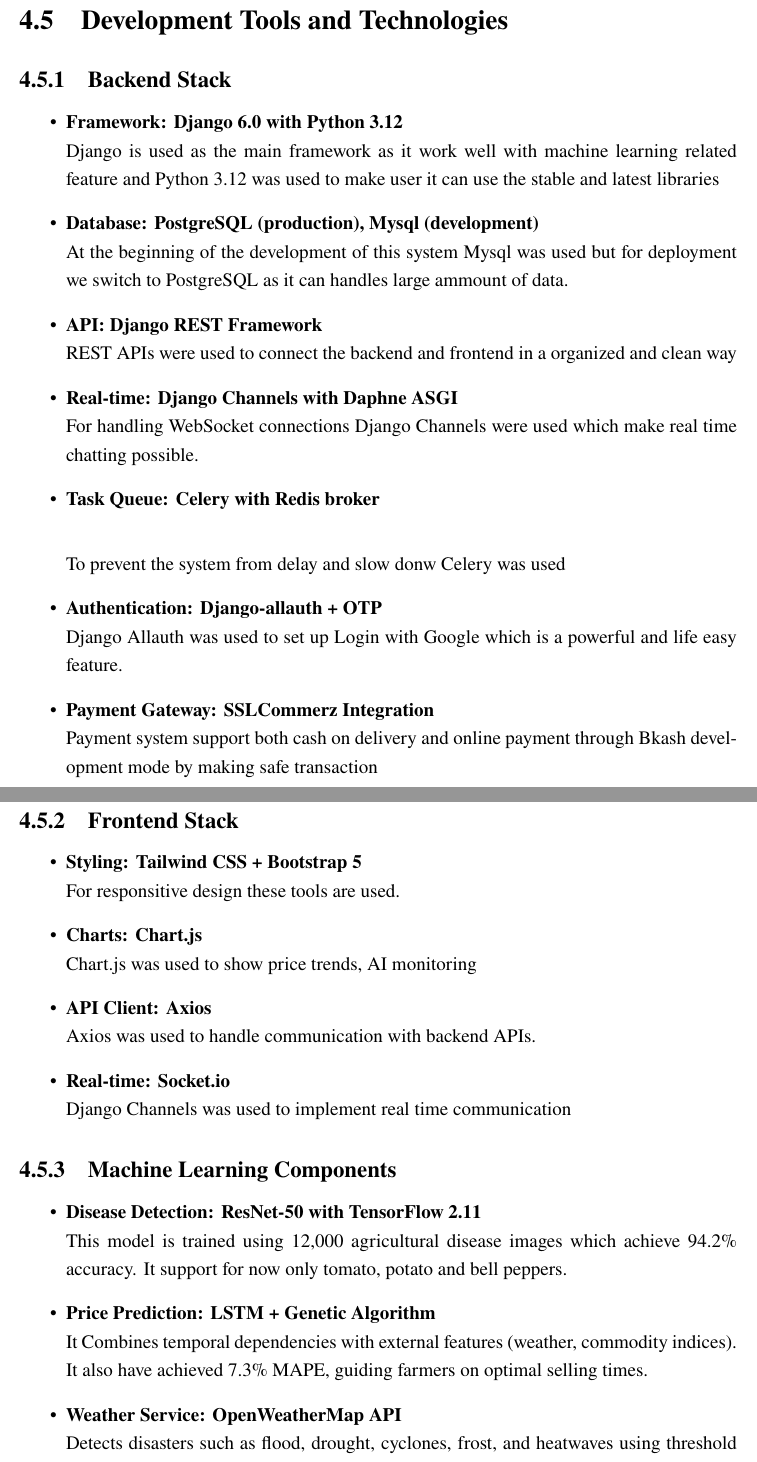
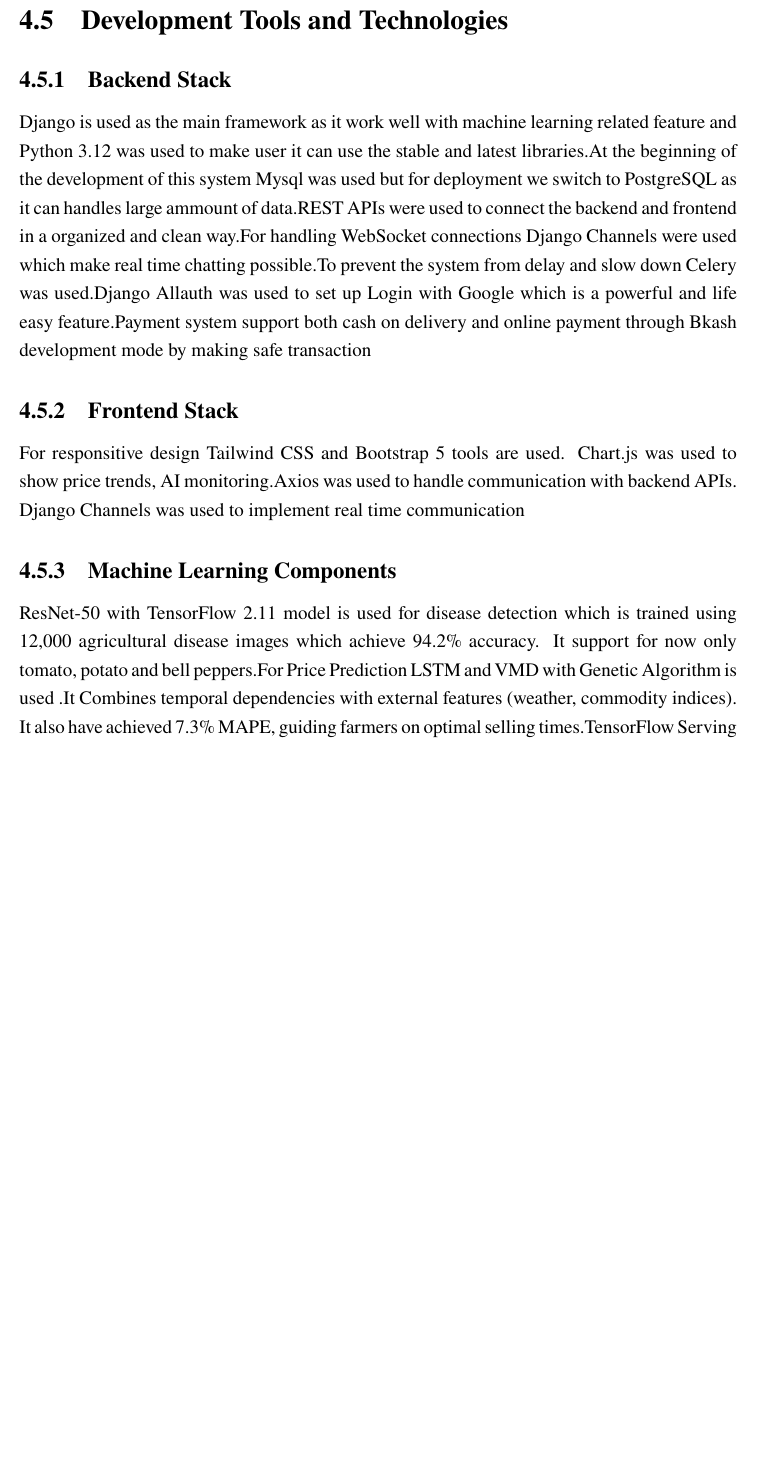
Before and after one commit to TheWorthless11/AgriGenie, a LaTeX thesis (KUET_Report_AgriGenie.tex): two parts of pages 40 and 41 of 71 before the commit and part of page 40 of 71 after it, the two joined at a grey line, cut so that both start at the same text, the shorter picture padded with empty space. Compiled offline with pdfLaTeX.

Commit message:
update report

```diff
--- a/KUET_Report_AgriGenie.tex
+++ b/KUET_Report_AgriGenie.tex
@@ -1326,53 +1326,13 @@
 \section{Development Tools and Technologies}
 
 \subsection{Backend Stack}
-\begin{itemize}
-	\item \textbf{Framework: Django 6.0 with Python 3.12} \\
-	Django is used as the main framework as it work well with machine learning related feature and Python 3.12 was used to make user it can use the stable and latest libraries
-
-	\item \textbf{Database: PostgreSQL (production), Mysql (development)} \\
-	At the beginning of the development of this system Mysql was used but for deployment we switch to PostgreSQL as it can handles large ammount of data.
-
-	\item \textbf{API: Django REST Framework} \\
-	REST APIs were used to connect the backend and frontend in a organized and clean way
-
-	\item \textbf{Real-time: Django Channels with Daphne ASGI} \\
-	For handling WebSocket connections Django Channels were used which make real time chatting possible.
-
-
-	\item \textbf{Task Queue: Celery with Redis broker} \\
-
-	To prevent the system from delay and slow donw Celery was used
-
-
-	\item \textbf{Authentication: Django-allauth + OTP} \\
-	Django Allauth was used to set up Login with Google which is a powerful and life easy feature.
-
-	\item \textbf{Payment Gateway: SSLCommerz Integration} \\
-	Payment system support both cash on delivery and online payment through Bkash development mode by making safe transaction
-\end{itemize}
+
+
+	Django is used as the main framework as it work well with machine learning related feature and Python 3.12 was used to make user it can use the stable and latest libraries.At the beginning of the development of this system Mysql was used but for deployment we switch to PostgreSQL as it can handles large ammount of data.REST APIs were used to connect the backend and frontend in a organized and clean way.For handling WebSocket connections Django Channels were used which make real time chatting possible.To prevent the system from delay and slow down Celery was used.Django Allauth was used to set up Login with Google which is a powerful and life easy feature.Payment system support both cash on delivery and online payment through Bkash development mode by making safe transaction
+
 
 \subsection{Frontend Stack}
-\begin{itemize}
-	\item \textbf{Styling: Tailwind CSS + Bootstrap 5} \\
-	For responsitive design these tools are used.
-
-	\item \textbf{Charts: Chart.js} \\
-	Chart.js was used to show price trends, AI monitoring
-
-	\item \textbf{API Client: Axios} \\
-	Axios was used to handle communication with backend APIs.
-	\item \textbf{Real-time: Socket.io} \\
-	Django Channels was used to implement real time communication
-\end{itemize}
+	For responsitive design Tailwind CSS and Bootstrap 5 tools are used. Chart.js was used to show price trends, AI monitoring.Axios was used to handle communication with backend APIs. Django Channels was used to implement real time communication
+
 
 \subsection{Machine Learning Components}
-\begin{itemize}
-	\item \textbf{Disease Detection: ResNet-50 with TensorFlow 2.11} \\
-	This model is trained using 12,000 agricultural disease images which achieve 94.2\% accuracy. It support for now only tomato, potato and bell peppers.
-
-	\item \textbf{Price Prediction: LSTM + Genetic Algorithm} \\
-	It Combines temporal dependencies with external features (weather, commodity indices). It also have achieved 7.3\% MAPE, guiding farmers on optimal selling times.
-
-	\item \textbf{Weather Service: OpenWeatherMap API} \\
-	Detects disasters such as flood, drought, cyclones, frost, and heatwaves using threshold based rules. Farmer gets timely alert to save their crops.
@@ -1383,3 +1340,5 @@
+	ResNet-50 with TensorFlow 2.11 model is used for disease detection which is trained using 12,000 agricultural disease images which achieve 94.2\% accuracy. It support for now only tomato, potato and bell peppers.For Price Prediction LSTM and VMD with Genetic Algorithm is used .It Combines temporal dependencies with external features (weather, commodity indices). It also have achieved 7.3\% MAPE, guiding farmers on optimal selling times.TensorFlow Serving provides REST API endpoints for scalable inference, ensuring real-time disease detection and price forecasting.
+
 
 \section{Feature Implementation}
 
```
Also changed, not shown: KUET_Report_AgriGenie.tex (5 more changed lines), 1 other file.
